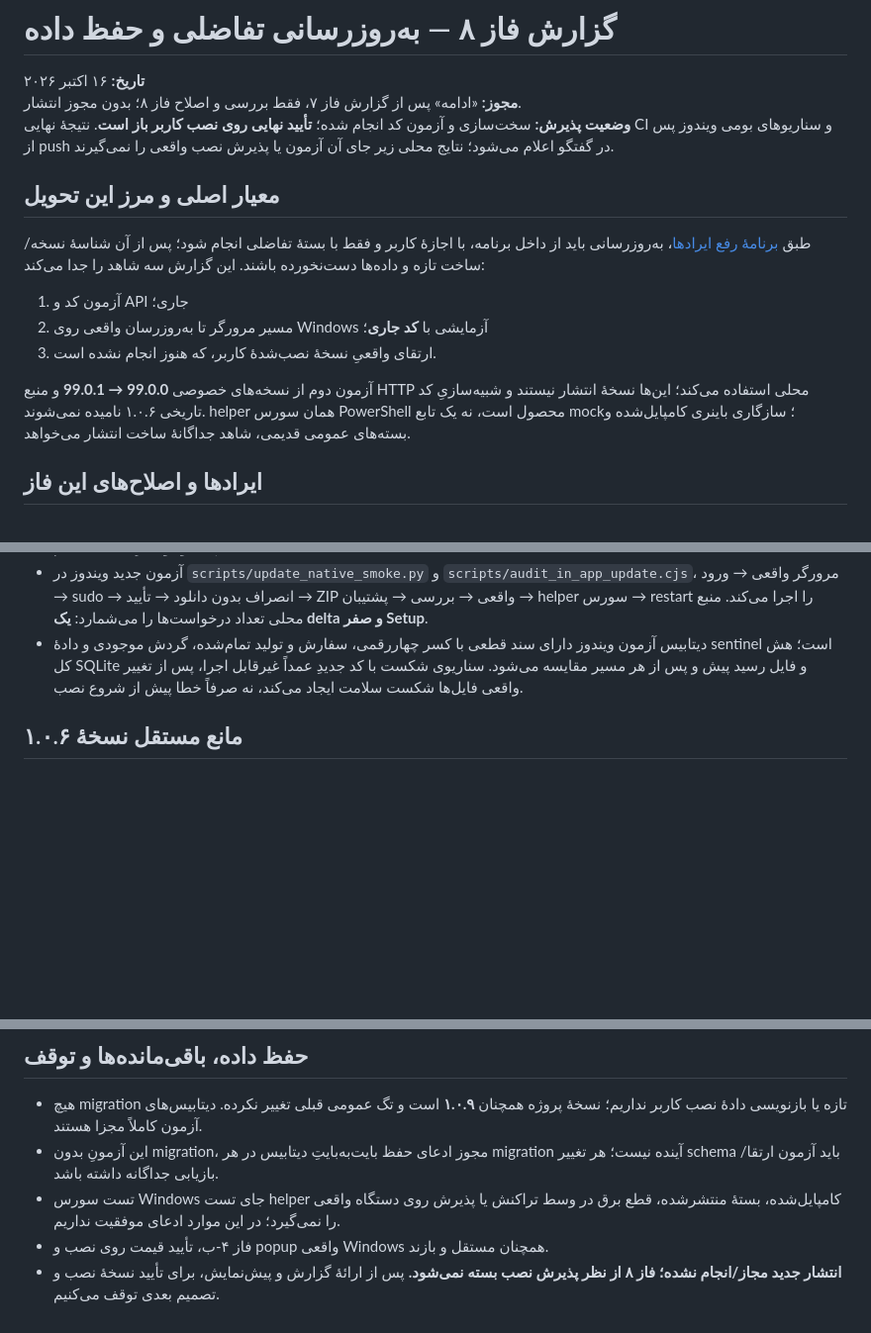
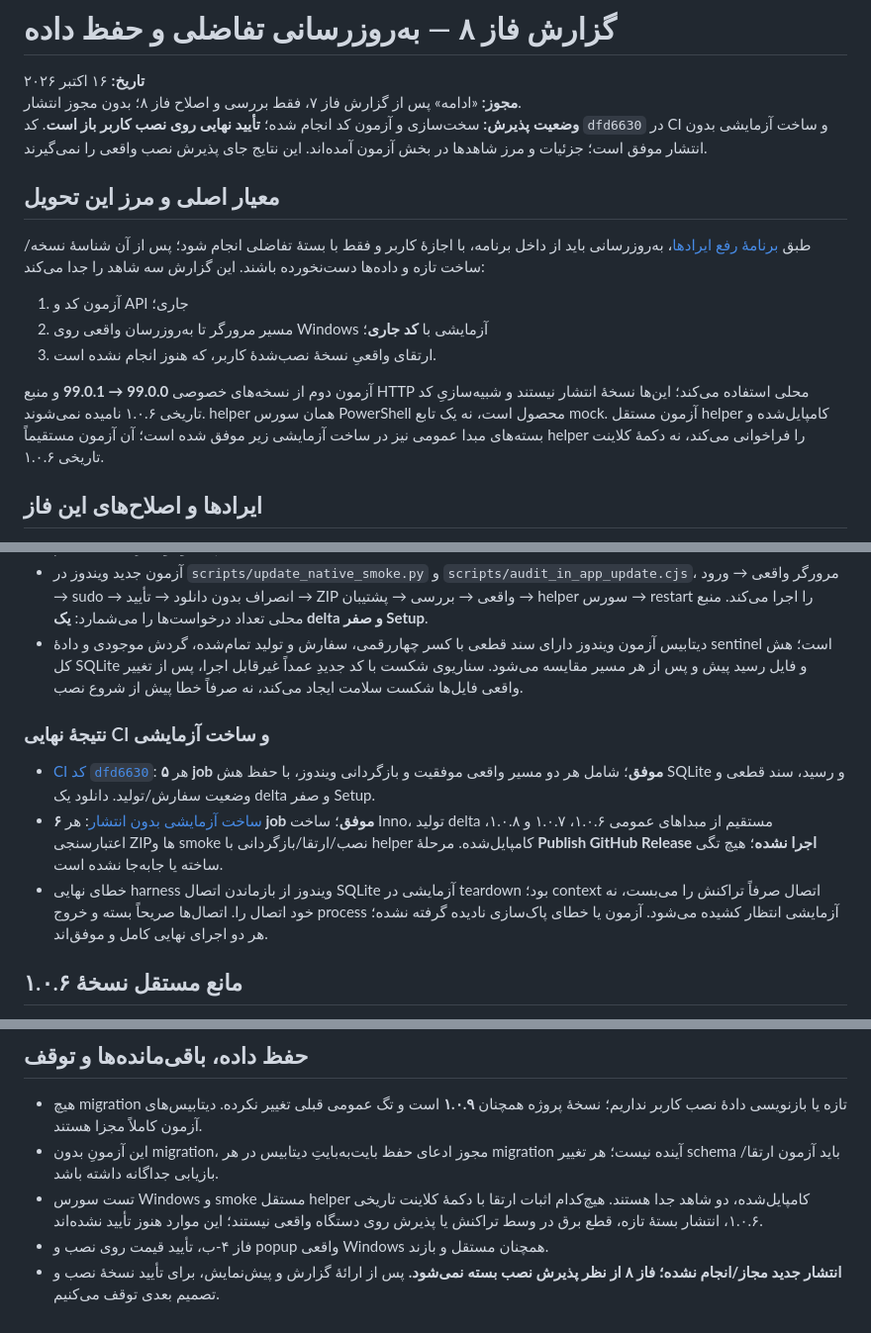
Before and after one commit to Houman-Amiri/VIRA-Accounting-App, a Markdown page: docs/reports/phase8-delta-update-fa.md, 3 parts joined by grey strips. Shown at 99% size. Drawn GitHub-style; blank space fills up the shorter version.

Commit message:
docs(updates): record green native and compiled dry-run evidence
Co-authored-by: arena-agent <297053741+arena-agent@users.noreply.github.com>

```diff
--- a/docs/reports/phase8-delta-update-fa.md
+++ b/docs/reports/phase8-delta-update-fa.md
@@ -3,8 +3,8 @@
 **تاریخ:** ۱۶ اکتبر ۲۰۲۶
 **مجوز:** «ادامه» پس از گزارش فاز ۷، فقط بررسی و اصلاح فاز ۸؛ بدون مجوز انتشار.
 **وضعیت پذیرش:** سخت‌سازی و آزمون کد انجام شده؛ **تأیید نهایی روی نصب کاربر باز است**.
-نتیجهٔ نهایی CI و سناریوهای بومی ویندوز پس از push در گفتگو اعلام می‌شود؛ نتایج
-محلی زیر جای آن آزمون یا پذیرش نصب واقعی را نمی‌گیرند.
+کد `dfd6630` در CI و ساخت آزمایشی بدون انتشار موفق است؛ جزئیات و مرز شاهدها
+در بخش آزمون آمده‌اند. این نتایج جای پذیرش نصب واقعی را نمی‌گیرند.
 
 ## معیار اصلی و مرز این تحویل
 
@@ -18,8 +18,9 @@
 
 آزمون دوم از نسخه‌های خصوصی **99.0.0 → 99.0.1** و منبع HTTP محلی استفاده می‌کند؛
 این‌ها نسخهٔ انتشار نیستند و شبیه‌سازیِ کد تاریخی ۱.۰.۶ نامیده نمی‌شوند. helper
-همان سورس PowerShell محصول است، نه یک تابع mock؛ سازگاری باینری کامپایل‌شده و
-بسته‌های عمومی قدیمی، شاهد جداگانهٔ ساخت انتشار می‌خواهد.
+همان سورس PowerShell محصول است، نه یک تابع mock. آزمون مستقل helper کامپایل‌شده
+و بسته‌های مبدا عمومی نیز در ساخت آزمایشی زیر موفق شده است؛ آن آزمون مستقیماً
+helper را فراخوانی می‌کند، نه دکمهٔ کلاینت تاریخی ۱.۰.۶.
 
 ## ایرادها و اصلاح‌های این فاز
 
@@ -78,6 +79,20 @@
   مقایسه می‌شود. سناریوی شکست با کد جدیدِ عمداً غیرقابل اجرا، پس از تغییر واقعی
   فایل‌ها شکست سلامت ایجاد می‌کند، نه صرفاً خطا پیش از شروع نصب.
 
+### نتیجهٔ نهایی CI و ساخت آزمایشی
+
+- [CI کد `dfd6630`](https://github.com/Houman-Amiri/VIRA-Accounting-App/actions/runs/38907169532):
+  هر **۵ job موفق**؛ شامل هر دو مسیر واقعی موفقیت و بازگردانی ویندوز، با حفظ
+  هش SQLite و رسید، سند قطعی و وضعیت سفارش/تولید. دانلود یک delta و صفر Setup.
+- [ساخت آزمایشی بدون انتشار](https://github.com/Houman-Amiri/VIRA-Accounting-App/actions/runs/38907169650):
+  هر **۶ job موفق**؛ ساخت Inno، تولید delta مستقیم از مبداهای عمومی ۱.۰.۶، ۱.۰.۷
+  و ۱.۰.۸، اعتبارسنجی ZIPها و smoke نصب/ارتقا/بازگردانی با helper کامپایل‌شده.
+  مرحلهٔ **Publish GitHub Release اجرا نشده**؛ هیچ تگی ساخته یا جابه‌جا نشده است.
+- خطای نهایی harness ویندوز از بازماندن اتصال SQLite آزمایشی در teardown بود؛
+  context اتصال صرفاً تراکنش را می‌بست، نه خود اتصال را. اتصال‌ها صریحاً بسته و
+  خروج process آزمایشی انتظار کشیده می‌شود. آزمون یا خطای پاک‌سازی نادیده گرفته
+  نشده؛ هر دو اجرای نهایی کامل و موفق‌اند.
+
 ## مانع مستقل نسخهٔ ۱.۰.۶
 
 آخرین نصب تأییدشده در گفتگو ۱.۰.۶ است؛ انتشار ۱.۰.۹ به معنی نصب شدن آن روی سیستم
@@ -102,8 +117,9 @@
   **۱.۰.۹** است و تگ عمومی قبلی تغییر نکرده. دیتابیس‌های آزمون کاملاً مجزا هستند.
 - این آزمونِ بدون migration، مجوز ادعای حفظ بایت‌به‌بایتِ دیتابیس در هر migration
   آینده نیست؛ هر تغییر schema باید آزمون ارتقا/بازیابی جداگانه داشته باشد.
-- تست سورس Windows جای تست helper کامپایل‌شده، بستهٔ منتشرشده، قطع برق در وسط
-  تراکنش یا پذیرش روی دستگاه واقعی را نمی‌گیرد؛ در این موارد ادعای موفقیت نداریم.
+- تست سورس Windows و smoke مستقل helper کامپایل‌شده، دو شاهد جدا هستند.
+  هیچ‌کدام اثبات ارتقا با دکمهٔ کلاینت تاریخی ۱.۰.۶، انتشار بستهٔ تازه، قطع برق در
+  وسط تراکنش یا پذیرش روی دستگاه واقعی نیستند؛ این موارد هنوز تأیید نشده‌اند.
 - فاز ۴-ب، تأیید قیمت روی نصب و popup واقعی Windows همچنان مستقل و بازند.
 - **انتشار جدید مجاز/انجام نشده؛ فاز ۸ از نظر پذیرش نصب بسته نمی‌شود.** پس از
   ارائهٔ گزارش و پیش‌نمایش، برای تأیید نسخهٔ نصب و تصمیم بعدی توقف می‌کنیم.
```
Also changed, not shown: docs/plans/v1.0.6-phase-plan-fa.md (+10 -0 lines).
